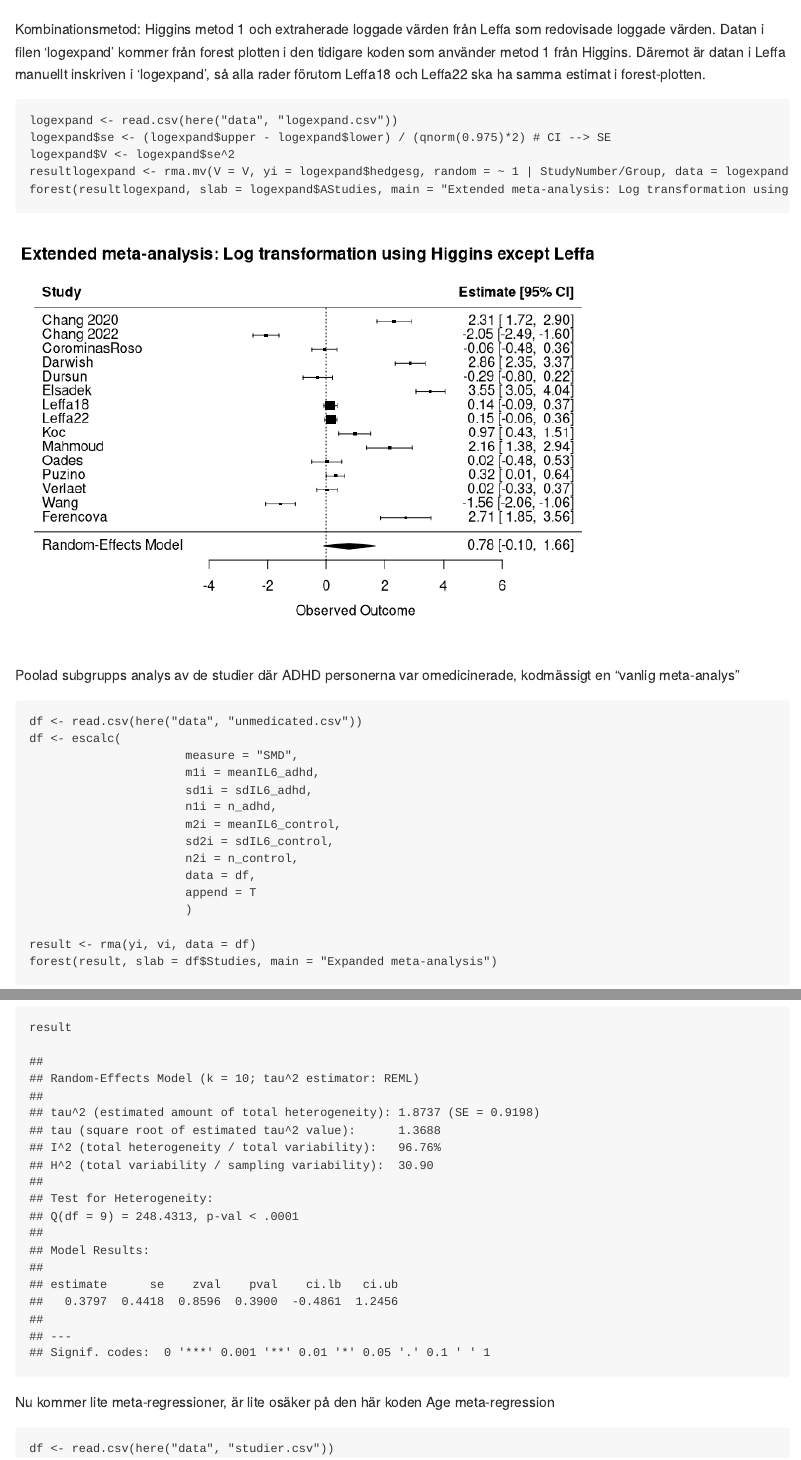
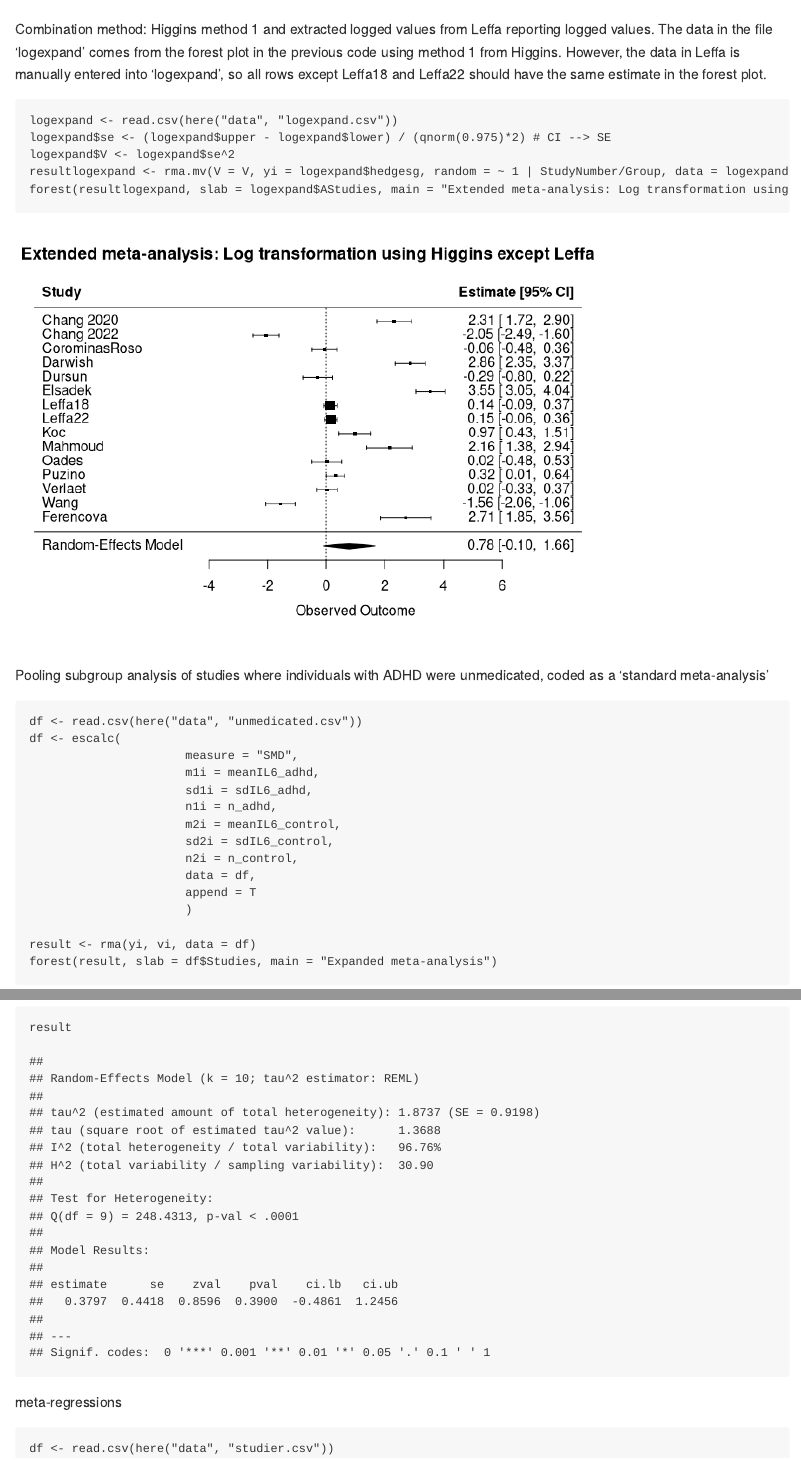
Before and after one commit to antonglasberg/IL6_adhd, an R Markdown document (code.Rmd): the page in a window 1100 px wide, from 2620 px down, and a second part further down, joined at a grey line. Rendered offline with R 4.5, knitr and Pandoc, with nearby package versions.

Commit message:
Update code.Rmd

````diff
--- a/code.Rmd
+++ b/code.Rmd
@@ -91,7 +91,7 @@ forest(logresult, slab = df$Studies, main = "log transformed original studies")
 
 ```
 
-Kombinationsmetod: Higgins metod 1 och extraherade loggade värden från Leffa som redovisade loggade värden. Datan i filen 'logexpand' kommer från forest plotten i den tidigare koden som använder metod 1 från Higgins. Däremot är datan i Leffa manuellt inskriven i 'logexpand', så alla rader förutom Leffa18 och Leffa22 ska ha samma estimat i forest-plotten.
+Combination method: Higgins method 1 and extracted logged values from Leffa reporting logged values. The data in the file 'logexpand' comes from the forest plot in the previous code using method 1 from Higgins. However, the data in Leffa is manually entered into 'logexpand', so all rows except Leffa18 and Leffa22 should have the same estimate in the forest plot.
 
 ```{r}
 
@@ -104,7 +104,7 @@ forest(resultlogexpand, slab = logexpand$AStudies, main = "Extended meta-analysi
 ```
 
 
-Poolad subgrupps analys av de studier där ADHD personerna var omedicinerade, kodmässigt en  “vanlig meta-analys”
+Pooling subgroup analysis of studies where individuals with ADHD were unmedicated, coded as a 'standard meta-analysis'
 
 ```{r}
 df <- read.csv(here("data", "unmedicated.csv"))
@@ -126,8 +126,7 @@ result
 
 ```
 
-Nu kommer lite meta-regressioner, är lite osäker på den här koden
-Age meta-regression
+meta-regressions
 
 ```{r}
 df <- read.csv(here("data", "studier.csv"))
````
Also changed, not shown: code.Rmd (4 more changed lines).
